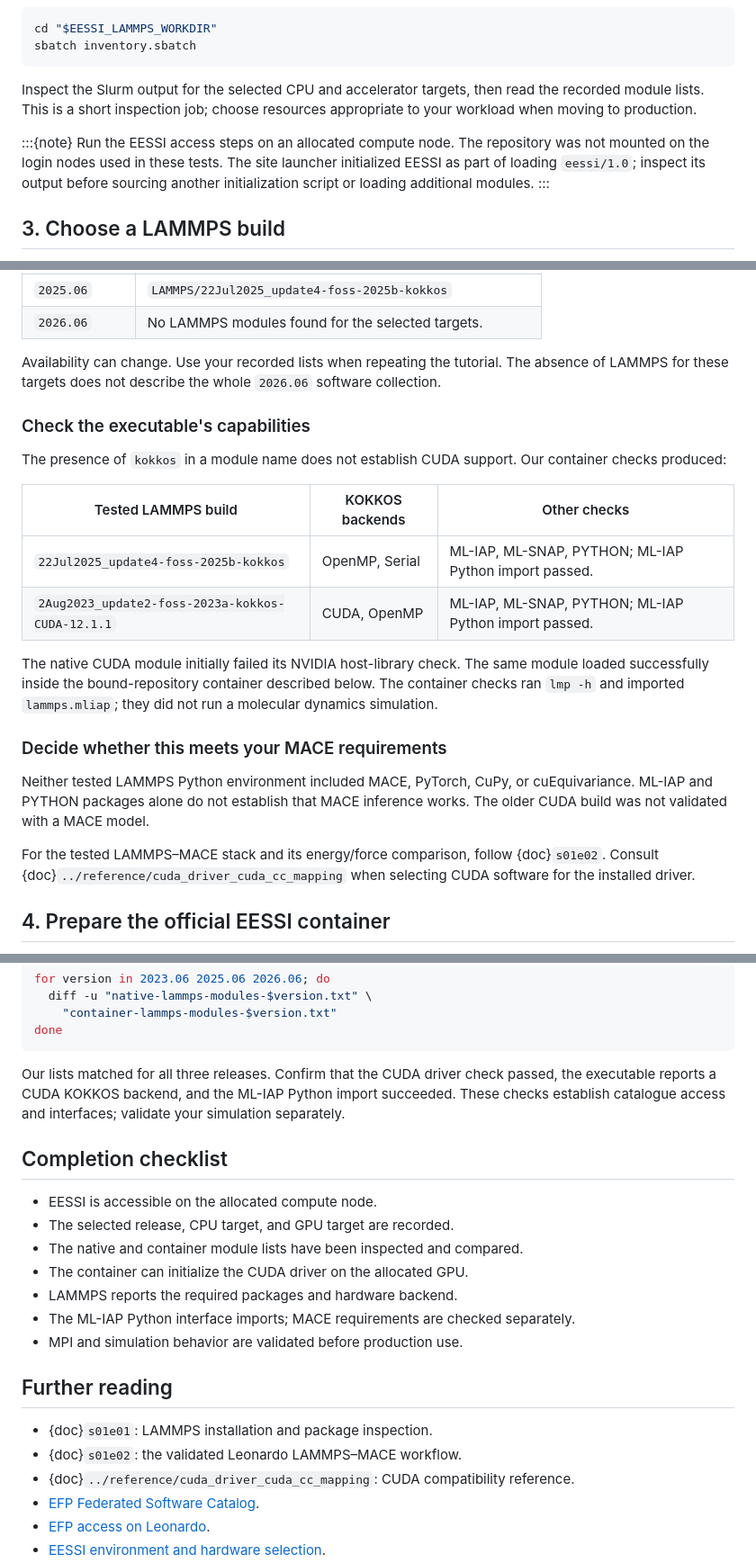
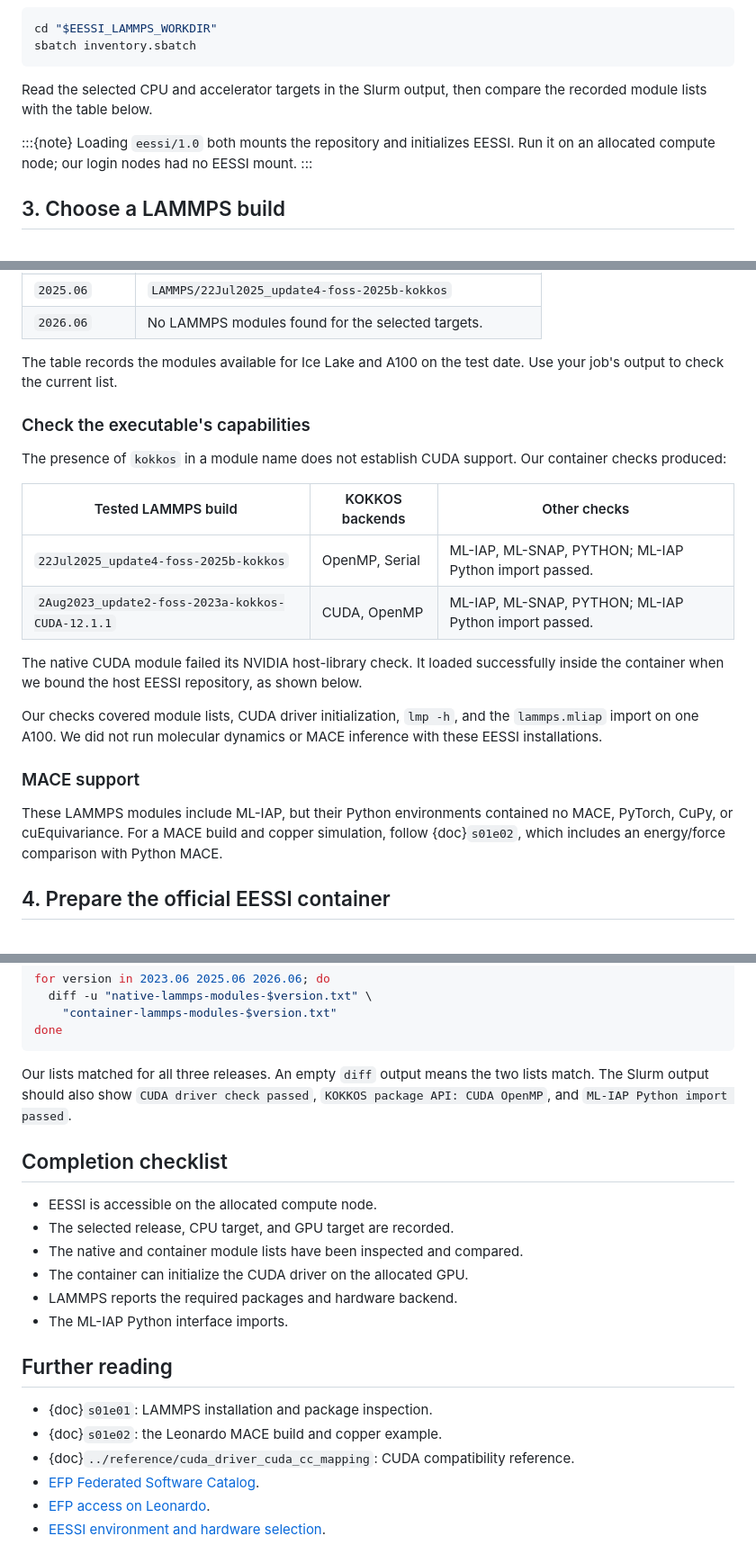
Before and after one commit to ENCCS/lammps-hpc, a Markdown page: content/short-tutorials/s01e03.md, 3 parts joined by grey strips. Shown at 90% size. GitHub-like rendering.

Commit message:
Simplify tutorial prose and remove repeated guidance

````diff
--- a/content/short-tutorials/s01e03.md
+++ b/content/short-tutorials/s01e03.md
@@ -153,15 +146,12 @@ cd "$EESSI_LAMMPS_WORKDIR"
 sbatch inventory.sbatch
 ```
 
-Inspect the Slurm output for the selected CPU and accelerator targets, then read
-the recorded module lists. This is a short inspection job; choose resources
-appropriate to your workload when moving to production.
+Read the selected CPU and accelerator targets in the Slurm output, then compare
+the recorded module lists with the table below.
 
 :::{note}
-Run the EESSI access steps on an allocated compute node. The repository was not
-mounted on the login nodes used in these tests. The site launcher initialized
-EESSI as part of loading `eessi/1.0`; inspect its output before sourcing another
-initialization script or loading additional modules.
+Loading `eessi/1.0` both mounts the repository and initializes EESSI. Run it on
+an allocated compute node; our login nodes had no EESSI mount.
 :::
 
 ## 3. Choose a LAMMPS build
@@ -178,9 +168,8 @@ both the native environment and the container:
 | `2025.06` | `LAMMPS/22Jul2025_update4-foss-2025b-kokkos` |
 | `2026.06` | No LAMMPS modules found for the selected targets. |
 
-Availability can change. Use your recorded lists when repeating the tutorial.
-The absence of LAMMPS for these targets does not describe the whole `2026.06`
-software collection.
+The table records the modules available for Ice Lake and A100 on the test date.
+Use your job's output to check the current list.
 
 ### Check the executable's capabilities
 
@@ -192,20 +181,19 @@ Our container checks produced:
 | `22Jul2025_update4-foss-2025b-kokkos` | OpenMP, Serial | ML-IAP, ML-SNAP, PYTHON; ML-IAP Python import passed. |
 | `2Aug2023_update2-foss-2023a-kokkos-CUDA-12.1.1` | CUDA, OpenMP | ML-IAP, ML-SNAP, PYTHON; ML-IAP Python import passed. |
 
-The native CUDA module initially failed its NVIDIA host-library check. The same
-module loaded successfully inside the bound-repository container described
-below. The container checks ran `lmp -h` and imported `lammps.mliap`; they did not
-run a molecular dynamics simulation.
+The native CUDA module failed its NVIDIA host-library check. It loaded
+successfully inside the container when we bound the host EESSI repository,
+as shown below.
 
-### Decide whether this meets your MACE requirements
+Our checks covered module lists, CUDA driver initialization, `lmp -h`, and
+the `lammps.mliap` import on one A100. We did not run molecular dynamics or MACE
+inference with these EESSI installations.
 
-Neither tested LAMMPS Python environment included MACE, PyTorch, CuPy, or
-cuEquivariance. ML-IAP and PYTHON packages alone do not establish that MACE
-inference works. The older CUDA build was not validated with a MACE model.
+### MACE support
 
-For the tested LAMMPS–MACE stack and its energy/force comparison, follow
-{doc}`s01e02`. Consult {doc}`../reference/cuda_driver_cuda_cc_mapping` when
-selecting CUDA software for the installed driver.
+These LAMMPS modules include ML-IAP, but their Python environments contained no
+MACE, PyTorch, CuPy, or cuEquivariance. For a MACE build and copper simulation,
+follow {doc}`s01e02`, which includes an energy/force comparison with Python MACE.
 
 ## 4. Prepare the official EESSI container
 
@@ -380,10 +367,9 @@ for version in 2023.06 2025.06 2026.06; do
 done
 ```
 
-Our lists matched for all three releases. Confirm that the CUDA driver check
-passed, the executable reports a CUDA KOKKOS backend, and the ML-IAP Python
-import succeeded. These checks establish catalogue access and interfaces;
-validate your simulation separately.
+Our lists matched for all three releases. An empty `diff` output means the two
+lists match. The Slurm output should also show `CUDA driver check passed`,
+`KOKKOS package API: CUDA OpenMP`, and `ML-IAP Python import passed`.
 
 ## Completion checklist
 
@@ -392,13 +378,12 @@ validate your simulation separately.
 - The native and container module lists have been inspected and compared.
 - The container can initialize the CUDA driver on the allocated GPU.
 - LAMMPS reports the required packages and hardware backend.
-- The ML-IAP Python interface imports; MACE requirements are checked separately.
-- MPI and simulation behavior are validated before production use.
+- The ML-IAP Python interface imports.
 
 ## Further reading
 
 - {doc}`s01e01`: LAMMPS installation and package inspection.
-- {doc}`s01e02`: the validated Leonardo LAMMPS–MACE workflow.
+- {doc}`s01e02`: the Leonardo MACE build and copper example.
 - {doc}`../reference/cuda_driver_cuda_cc_mapping`: CUDA compatibility reference.
 - [EFP Federated Software Catalog](https://docs.my-eurohpc.eu/software-catalog/overview/).
 - [EFP access on Leonardo](https://docs.my-eurohpc.eu/software-catalog/system-specific/leonardo/).
````
Also changed, not shown: other parts of content/short-tutorials/s01e03.md (+7 -15 lines), content/short-tutorials/s01e01.md (+5 -8 lines), content/short-tutorials/s01e02.md (+20 -32 lines).
